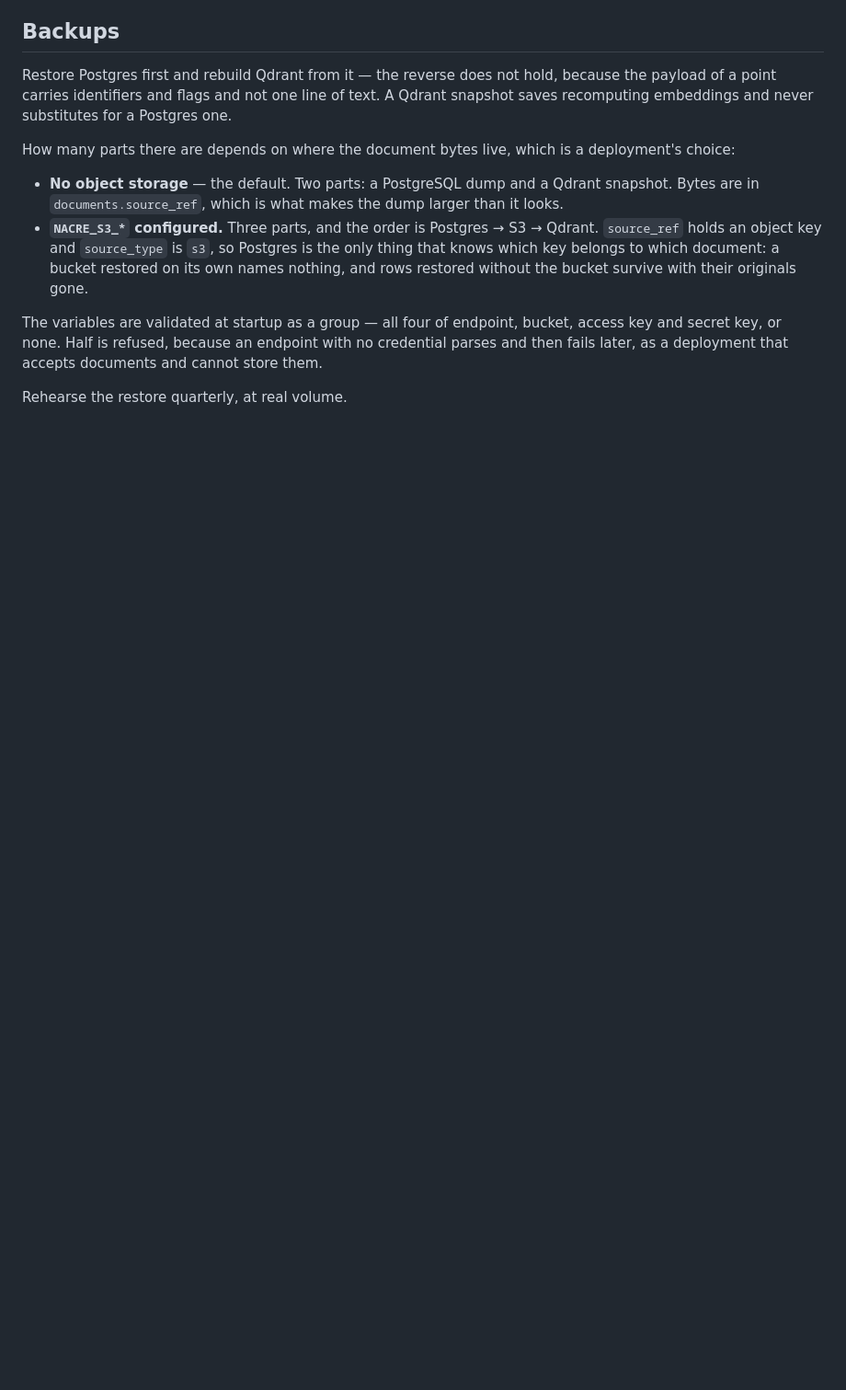
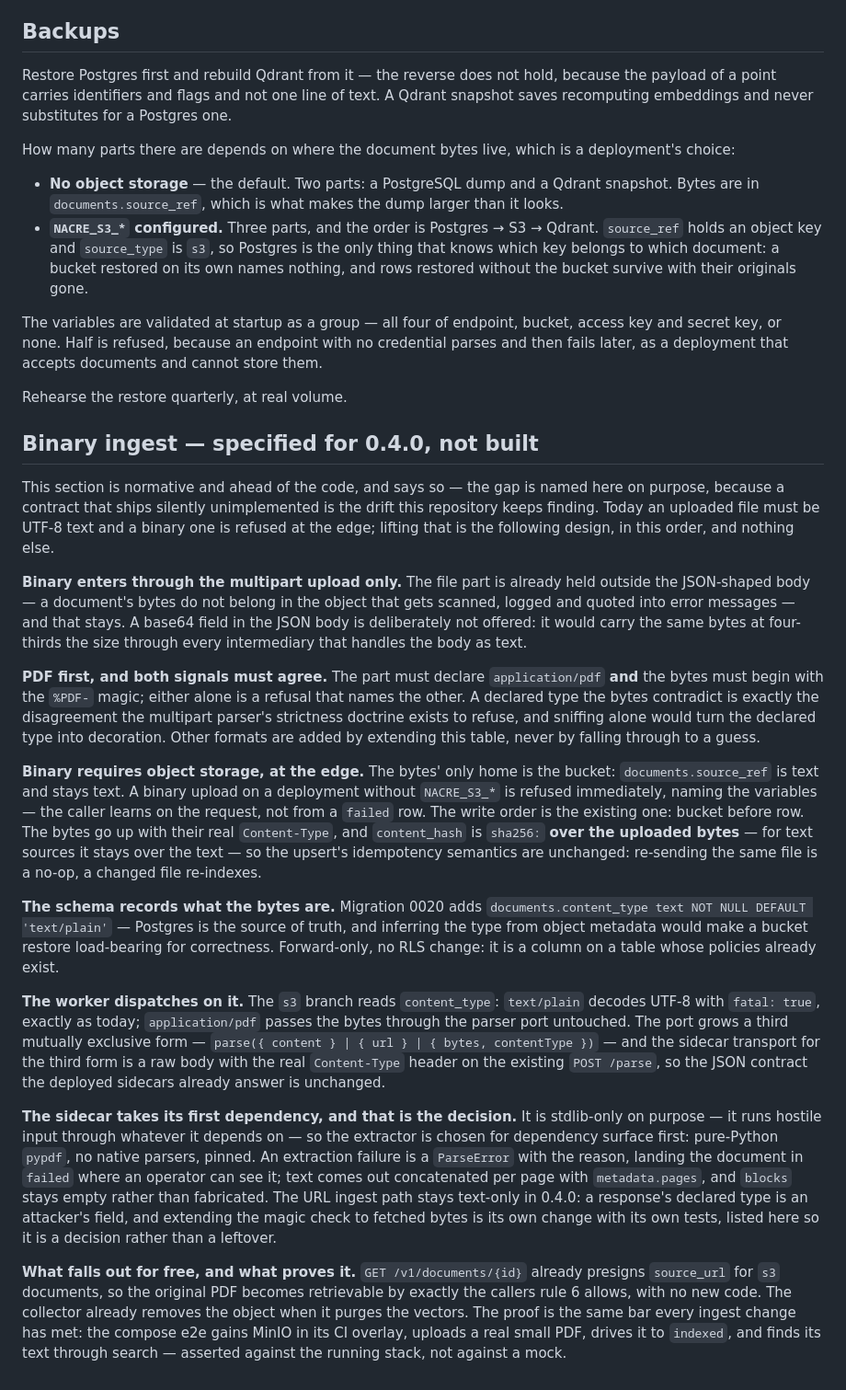
Before and after one commit to nacre-work/nacre, a Markdown page: docs/architecture.md, the part around the change. Shown at 92% size. Rendered like a GitHub page; blank space fills up the shorter version.

Commit message:
docs(architecture): specify binary ingest for 0.4.0, ahead of the code (#94)
Multipart only; PDF first with declared type and %PDF- magic both required; binary requires object storage at the edge and the bytes' only home is the bucket; content_hash over the uploaded bytes; migration 0020 records content_type; the parser port grows a {bytes, contentType} form carried as a raw body on the existing POST /parse; the sidecar takes pure-Python pypdf as its first deliberate dependency; the URL path stays text-only by decision; the proof is the compose e2e with MinIO uploading a real PDF and finding its text through search.

```diff
--- a/docs/architecture.md
+++ b/docs/architecture.md
@@ -391,3 +391,69 @@ with no credential parses and then fails later, as a deployment that accepts
 documents and cannot store them.
 
 Rehearse the restore quarterly, at real volume.
+
+## Binary ingest — specified for 0.4.0, not built
+
+This section is normative and ahead of the code, and says so — the gap is
+named here on purpose, because a contract that ships silently unimplemented is
+the drift this repository keeps finding. Today an uploaded file must be UTF-8
+text and a binary one is refused at the edge; lifting that is the following
+design, in this order, and nothing else.
+
+**Binary enters through the multipart upload only.** The file part is already
+held outside the JSON-shaped body — a document's bytes do not belong in the
+object that gets scanned, logged and quoted into error messages — and that
+stays. A base64 field in the JSON body is deliberately not offered: it would
+carry the same bytes at four-thirds the size through every intermediary that
+handles the body as text.
+
+**PDF first, and both signals must agree.** The part must declare
+`application/pdf` **and** the bytes must begin with the `%PDF-` magic; either
+alone is a refusal that names the other. A declared type the bytes contradict
+is exactly the disagreement the multipart parser's strictness doctrine exists
+to refuse, and sniffing alone would turn the declared type into decoration.
+Other formats are added by extending this table, never by falling through to a
+guess.
+
+**Binary requires object storage, at the edge.** The bytes' only home is the
+bucket: `documents.source_ref` is text and stays text. A binary upload on a
+deployment without `NACRE_S3_*` is refused immediately, naming the variables —
+the caller learns on the request, not from a `failed` row. The write order is
+the existing one: bucket before row. The bytes go up with their real
+`Content-Type`, and `content_hash` is `sha256:` **over the uploaded bytes** —
+for text sources it stays over the text — so the upsert's idempotency semantics
+are unchanged: re-sending the same file is a no-op, a changed file re-indexes.
+
+**The schema records what the bytes are.** Migration 0020 adds
+`documents.content_type text NOT NULL DEFAULT 'text/plain'` — Postgres is the
+source of truth, and inferring the type from object metadata would make a
+bucket restore load-bearing for correctness. Forward-only, no RLS change: it is
+a column on a table whose policies already exist.
+
+**The worker dispatches on it.** The `s3` branch reads `content_type`:
+`text/plain` decodes UTF-8 with `fatal: true`, exactly as today;
+`application/pdf` passes the bytes through the parser port untouched. The port
+grows a third mutually exclusive form —
+`parse({ content } | { url } | { bytes, contentType })` — and the sidecar
+transport for the third form is a raw body with the real `Content-Type` header
+on the existing `POST /parse`, so the JSON contract the deployed sidecars
+already answer is unchanged.
+
+**The sidecar takes its first dependency, and that is the decision.** It is
+stdlib-only on purpose — it runs hostile input through whatever it depends on —
+so the extractor is chosen for dependency surface first: pure-Python `pypdf`,
+no native parsers, pinned. An extraction failure is a `ParseError` with the
+reason, landing the document in `failed` where an operator can see it; text
+comes out concatenated per page with `metadata.pages`, and `blocks` stays
+empty rather than fabricated. The URL ingest path stays text-only in 0.4.0:
+a response's declared type is an attacker's field, and extending the magic
+check to fetched bytes is its own change with its own tests, listed here so it
+is a decision rather than a leftover.
+
+**What falls out for free, and what proves it.** `GET /v1/documents/{id}`
+already presigns `source_url` for `s3` documents, so the original PDF becomes
+retrievable by exactly the callers rule 6 allows, with no new code. The
+collector already removes the object when it purges the vectors. The proof is
+the same bar every ingest change has met: the compose e2e gains MinIO in its
+CI overlay, uploads a real small PDF, drives it to `indexed`, and finds its
+text through search — asserted against the running stack, not against a mock.
```
